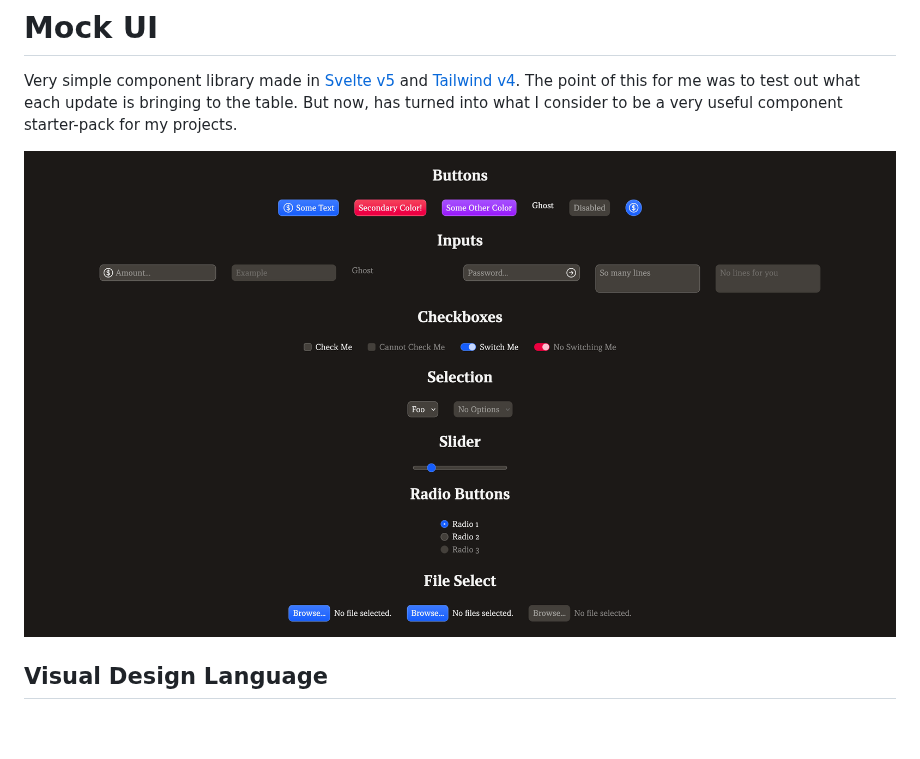
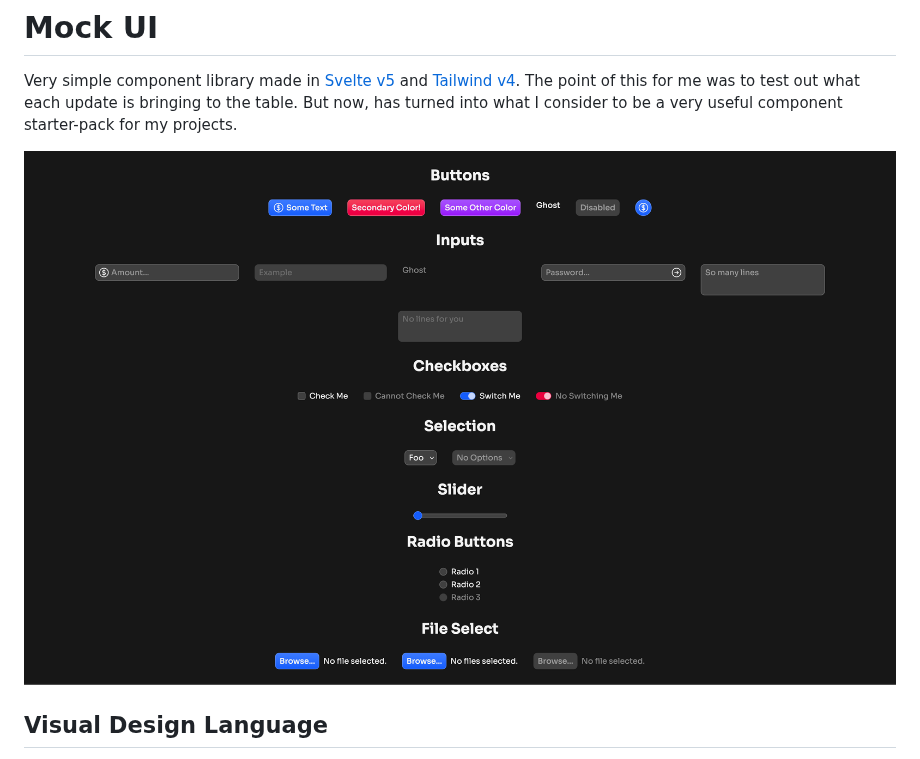
Before and after one commit to josssch/mock-ui, a Markdown page: readme.md, the part around the change. Drawn GitHub-style; pictures changed too: docs/preview_2025-02.png (added); blank space fills up the shorter version.

Commit message:
docs: update preview image

```diff
--- a/readme.md
+++ b/readme.md
@@ -2,7 +2,7 @@
 
 Very simple component library made in [Svelte v5](https://svelte.dev/) and [Tailwind v4](https://tailwindcss.com/). The point of this for me was to test out what each update is bringing to the table. But now, has turned into what I consider to be a very useful component starter-pack for my projects.
 
-![Preview of Components](docs/preview_2025-01.png)
+![Preview of Components](docs/preview_2025-02.png)
 
 ## Visual Design Language
 
```
